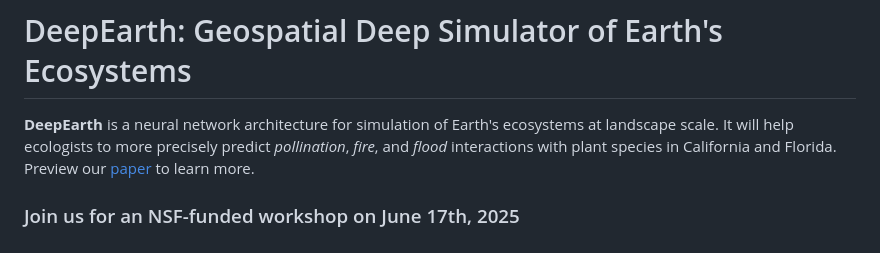
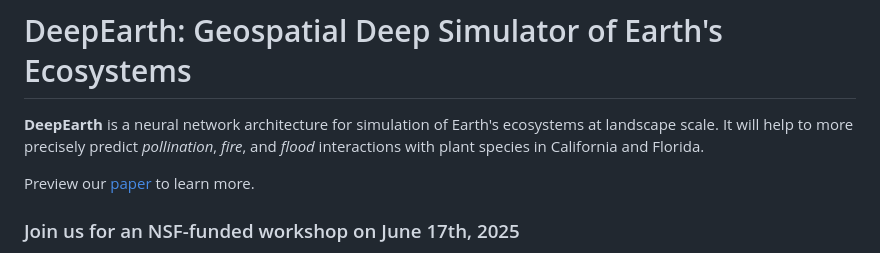
Before and after one commit to legel/deepearth, a Markdown page: README.md, the part around the change. Rendered like a GitHub page.

```diff
--- a/README.md
+++ b/README.md
@@ -1,6 +1,8 @@
 # DeepEarth: Geospatial Deep Simulator of Earth's Ecosystems
 
-**DeepEarth** is a neural network architecture for simulation of Earth's ecosystems at landscape scale.  It will help ecologists to more precisely predict _pollination_, _fire_, and _flood_ interactions with plant species in California and Florida.  Preview our [paper](https://github.com/legel/deepearth/blob/main/docs/deepearth.pdf) to learn more.
+**DeepEarth** is a neural network architecture for simulation of Earth's ecosystems at landscape scale.  It will help to more precisely predict _pollination_, _fire_, and _flood_ interactions with plant species in California and Florida.
+
+Preview our [paper](https://github.com/legel/deepearth/blob/main/docs/deepearth.pdf) to learn more.
 
 ### Join us for an NSF-funded workshop on June 17th, 2025
 
```
